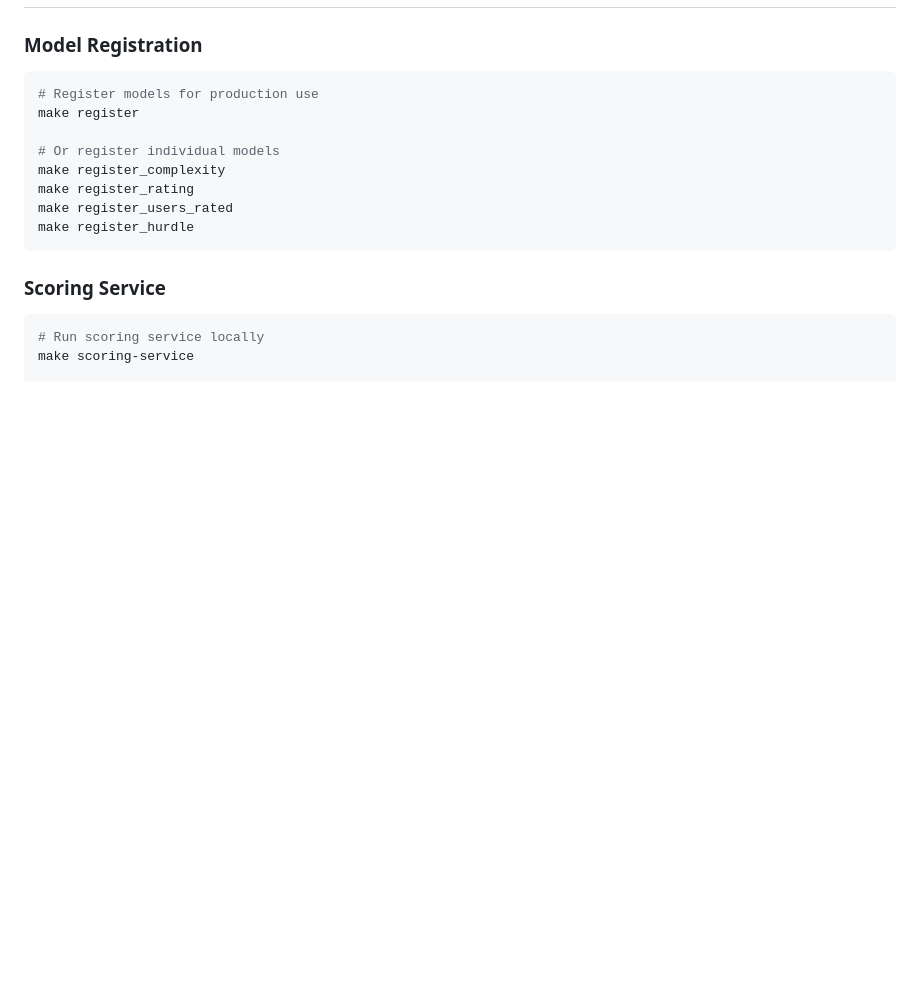
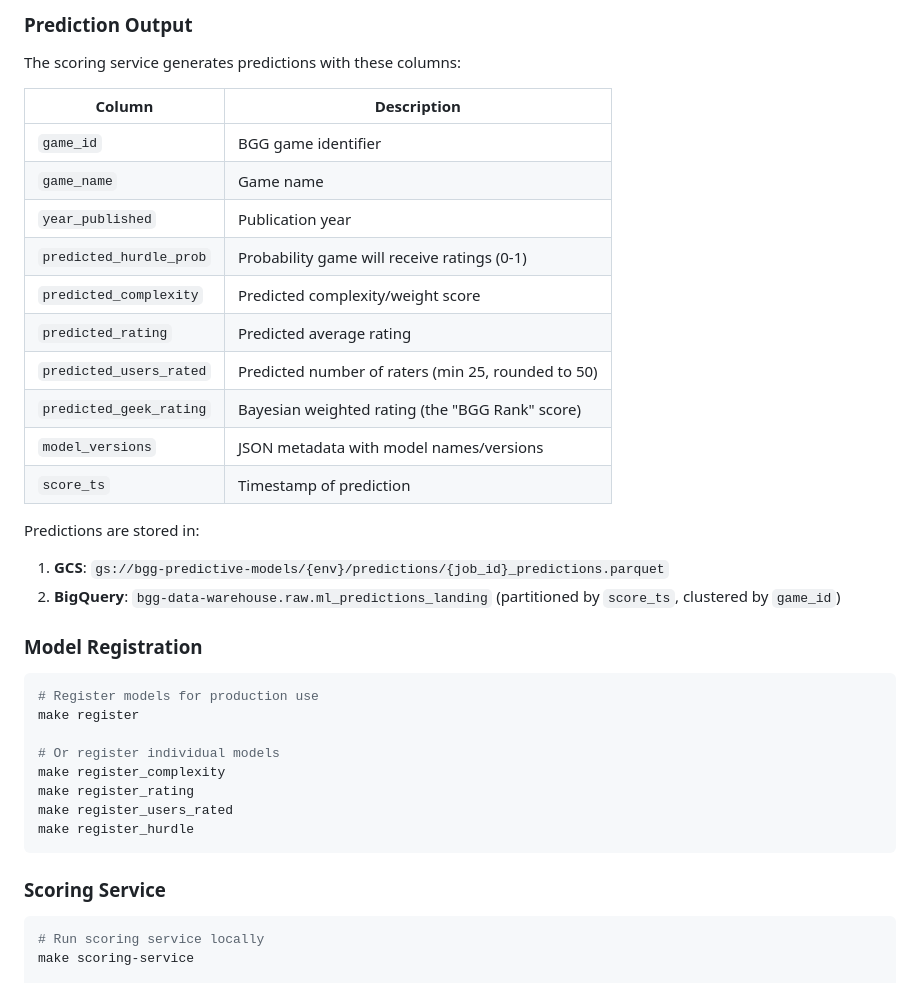
Before and after one commit to phenrickson/bgg-predictive-models, a Markdown page: README.md, the part around one of its changes. GitHub-like rendering; blank space fills up the shorter version.

````diff
--- a/README.md
+++ b/README.md
@@ -192,3 +237,24 @@ flowchart TD
+### Prediction Output
+
+The scoring service generates predictions with these columns:
+
+| Column | Description |
+|--------|-------------|
+| `game_id` | BGG game identifier |
+| `game_name` | Game name |
+| `year_published` | Publication year |
+| `predicted_hurdle_prob` | Probability game will receive ratings (0-1) |
+| `predicted_complexity` | Predicted complexity/weight score |
+| `predicted_rating` | Predicted average rating |
+| `predicted_users_rated` | Predicted number of raters (min 25, rounded to 50) |
+| `predicted_geek_rating` | Bayesian weighted rating (the "BGG Rank" score) |
+| `model_versions` | JSON metadata with model names/versions |
+| `score_ts` | Timestamp of prediction |
+
+Predictions are stored in:
+1. **GCS**: `gs://bgg-predictive-models/{env}/predictions/{job_id}_predictions.parquet`
+2. **BigQuery**: `bgg-data-warehouse.raw.ml_predictions_landing` (partitioned by `score_ts`, clustered by `game_id`)
+
 ### Model Registration
 
 ```bash
````
Also changed, not shown: other parts of README.md (+67 -6 lines), CHANGELOG.md (added, +187 -0 lines).
